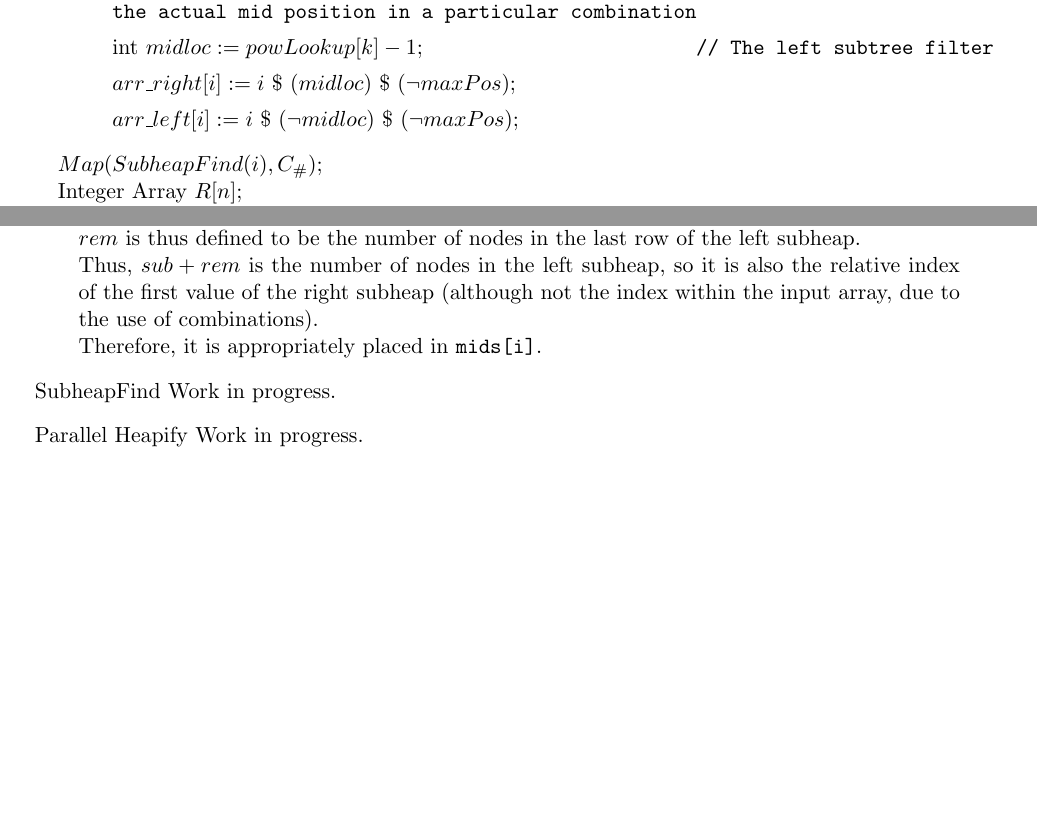
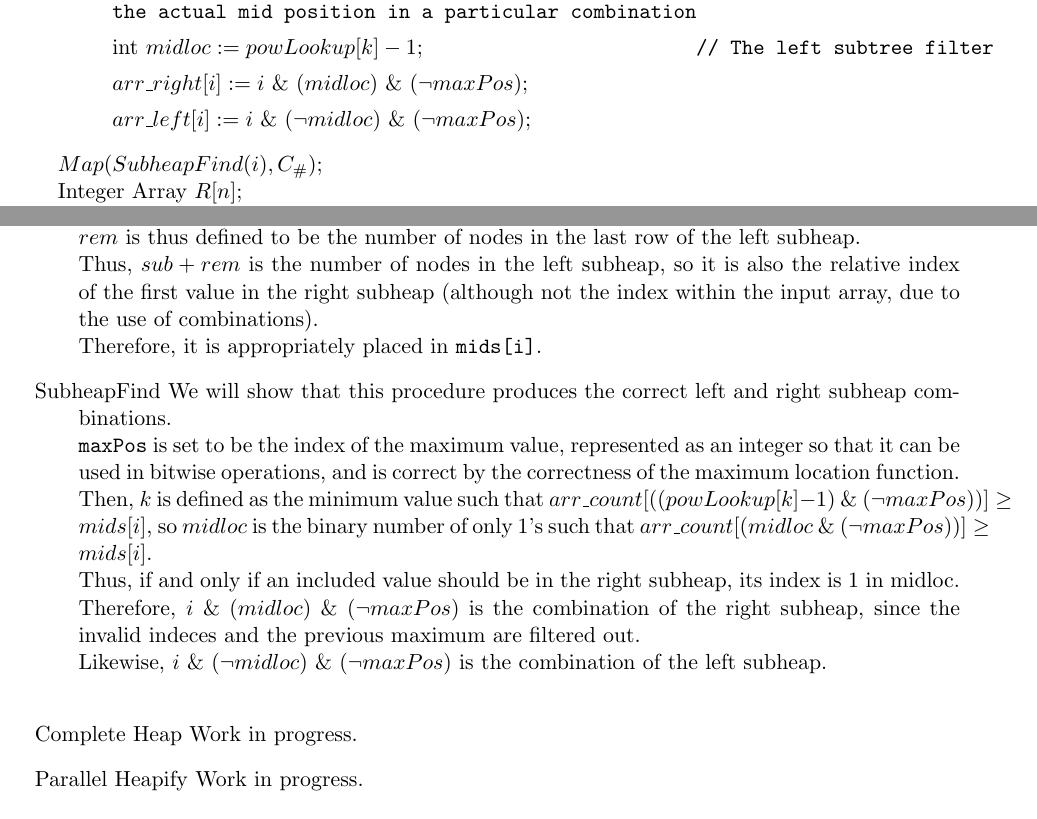
Before and after one commit to jacketsj/pHeapify, a LaTeX document (pHeapify.tex): two parts of pages 2 and 7 of 8, joined at a grey line, cut so that both start at the same text, the shorter picture padded with empty space. Compiled offline with pdfLaTeX.

Commit message:
Add proof for subheapfind

```diff
--- a/pHeapify.tex
+++ b/pHeapify.tex
@@ -75,8 +75,8 @@ Subroutine $SubheapFind(i)$:
 	$arr\_count[((powLookup[k]-1)\ \&\ (\neg maxPos))]\geq midCount$
 	\tcp*{This finds the until the actual mid position in a particular combination}
 	int $midloc:=powLookup[k]-1$\tcp*{The left subtree filter}
-	$arr\_right[i]:=i\ \$\ (midloc)\ \$\ (\neg maxPos)$\;
-	$arr\_left[i]:=i\ \$\ (\neg midloc)\ \$\ (\neg maxPos)$\;
+	$arr\_right[i]:=i\ \&\ (midloc)\ \&\ (\neg maxPos)$\;
+	$arr\_left[i]:=i\ \&\ (\neg midloc)\ \&\ (\neg maxPos)$\;
 \end{description}
 $Map(SubheapFind(i), C_\#)$\;
 Integer Array $R[n]$\;
@@ -280,11 +279,25 @@ Recurse in Parallel:
 	Therefore, $sub$ is the number of nodes in the left subheap, except for the final row.\\*
 	$rem$ is thus defined to be the number of nodes in the last row of the left subheap.\\*
 	Thus, $sub+rem$ is the number of nodes in the left subheap, so it is also the relative index
-	of the first value of the right subheap (although not the index within the input array, due
+	of the first value in the right subheap (although not the index within the input array, due
 	to the use of combinations).\\*
 	Therefore, it is appropriately placed in \verb|mids[i]|.
 
 	\item{SubheapFind}
+	We will show that this procedure produces the correct left and right subheap combinations.\\*
+	\verb|maxPos| is set to be the index of the maximum value, represented as an integer so that
+	it can be used in bitwise operations, and is correct by the correctness of the maximum location
+	function.\\*
+	Then, $k$ is defined as the minimum value such that
+	$arr\_count[((powLookup[k]-1)\ \&\ (\neg maxPos))]\geq mids[i]$,
+	so $midloc$ is the binary number of only $1$'s such that
+	$arr\_count[(midloc\ \&\ (\neg maxPos))]\geq mids[i]$.\\*
+	Thus, if and only if an included value should be in the right subheap, its index is $1$ in midloc.\\*
+	Therefore, $i\ \&\ (midloc)\ \&\ (\neg maxPos)$ is the combination of the right subheap, since the
+	invalid indeces and the previous maximum are filtered out.\\*
+	Likewise, $i\ \&\ (\neg midloc)\ \&\ (\neg maxPos)$ is the combination of the left subheap.\\*
+
+	\item{Complete Heap}
 	%TODO
 	Work in progress.
 
```
Also changed, not shown: pHeapify.tex (1 more changed lines).
